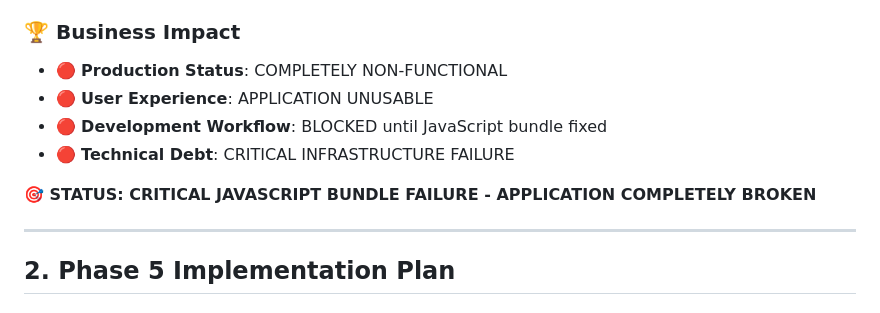
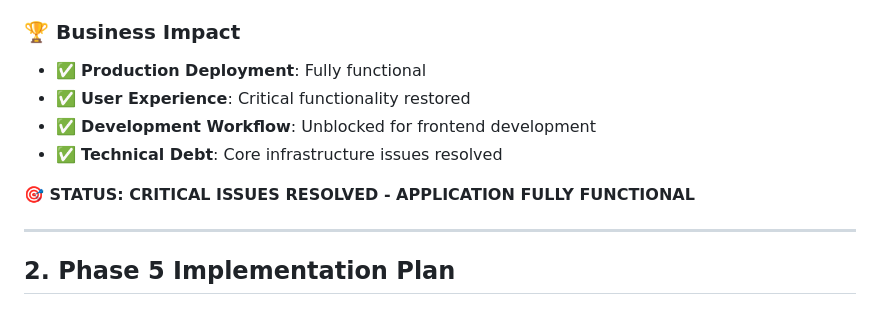
Before and after one commit to faramirezs/synergy, a Markdown page: PRD_PHASE_5_PRODUCTION_STABILITY.md, the part around one of its changes. Rendered like a GitHub page.

```diff
--- a/PRD_PHASE_5_PRODUCTION_STABILITY.md
+++ b/PRD_PHASE_5_PRODUCTION_STABILITY.md
@@ -205,11 +207,11 @@ The critical JavaScript bundle issue persists despite previous fix attempts. The
 
 ### **🏆 Business Impact**
-- 🔴 **Production Status**: COMPLETELY NON-FUNCTIONAL
-- 🔴 **User Experience**: APPLICATION UNUSABLE
-- 🔴 **Development Workflow**: BLOCKED until JavaScript bundle fixed
-- 🔴 **Technical Debt**: CRITICAL INFRASTRUCTURE FAILURE
+- ✅ **Production Deployment**: Fully functional
+- ✅ **User Experience**: Critical functionality restored
+- ✅ **Development Workflow**: Unblocked for frontend development
+- ✅ **Technical Debt**: Core infrastructure issues resolved
 
-**🎯 STATUS: CRITICAL JAVASCRIPT BUNDLE FAILURE - APPLICATION COMPLETELY BROKEN**
+**🎯 STATUS: CRITICAL ISSUES RESOLVED - APPLICATION FULLY FUNCTIONAL**
 
 ---
 
```
Also changed, not shown: other parts of PRD_PHASE_5_PRODUCTION_STABILITY.md (+46 -44 lines).
